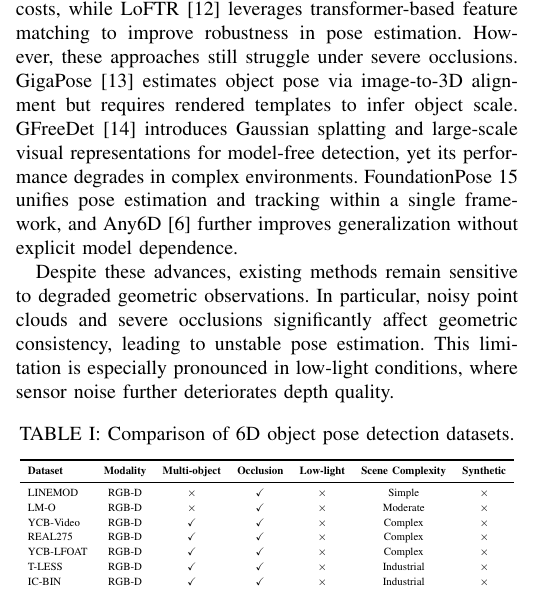
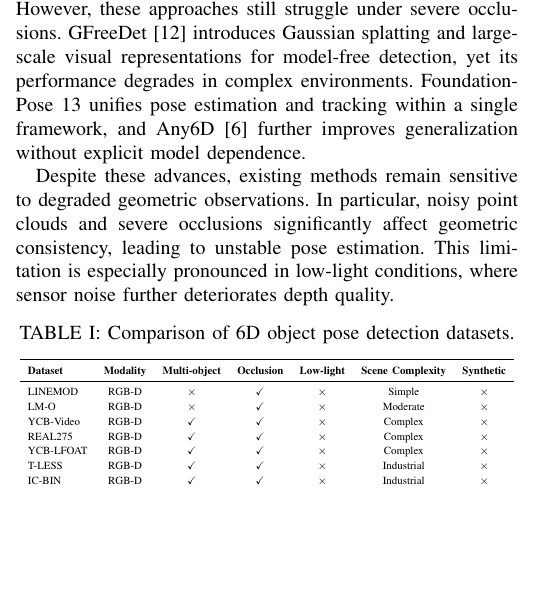
Before and after one commit to yhldrf/Change-Detection, a LaTeX paper (RA_L.tex): part of one column of page 2 of 8, cut at the place of the change, the shorter picture padded with empty space. Compiled offline with pdfLaTeX; a missing font is replaced by an installed copy or a similar font; a LaTeX package or settings file that is missing is left out.

Commit message:
modify related work

```diff
--- a/RA_L.tex
+++ b/RA_L.tex
@@ -134,12 +129,8 @@ Overall, this work improves the robustness of 6D pose estimation by enhancing th
- FS6D~\cite{he2022fs6d} and NOPE~\cite focus on few-shot or single-view settings to reduce data collection costs, while LoFTR~\cite{sun2021loftr} leverages transformer-based feature matching to improve robustness in pose estimation.
- However, these approaches still struggle under severe occlusions.
- GigaPose~\cite{nguyen2024gigapose} estimates object pose via image-to-3D alignment but requires rendered templates to infer object scale.
- GFreeDet~\cite{liu2024gfreedet} introduces Gaussian splatting and large-scale visual representations for model-free detection, yet its performance degrades in complex environments.
- FoundationPose~\citen{wen2024foundationpose} unifies pose estimation and tracking within a single framework, and Any6D~\cite{lee2025any6d} further improves generalization without explicit model dependence.
+ Recent efforts further explore model-free generalization under limited supervision. FS6D~\cite{he2022fs6d} and NOPE~\cite focus on few-shot or single-view settings to reduce data collection costs.  However, these approaches still struggle under severe occlusions. GFreeDet~\cite{liu2024gfreedet} introduces Gaussian splatting and large-scale visual representations for model-free detection, yet its performance degrades in complex environments. FoundationPose~\citen{wen2024foundationpose} unifies pose estimation and tracking within a single framework, and Any6D~\cite{lee2025any6d} further improves generalization without explicit model dependence.
 
  Despite these advances, existing methods remain sensitive to degraded geometric observations.
- In particular, noisy point clouds and severe occlusions significantly affect geometric consistency, leading to unstable pose estimation.
- This limitation is especially pronounced in low-light conditions, where sensor noise further deteriorates depth quality.
+ In particular, noisy point clouds and severe occlusions significantly affect geometric consistency, leading to unstable pose estimation. This limitation is especially pronounced in low-light conditions, where sensor noise further deteriorates depth quality.
+
  \begin{table}[htbp]
  	\caption{Comparison of 6D object pose detection datasets.}
  	\centering
```
Also changed, not shown: RA_L.pdf, RA_L.tex (9 more changed lines), 3 other files.
